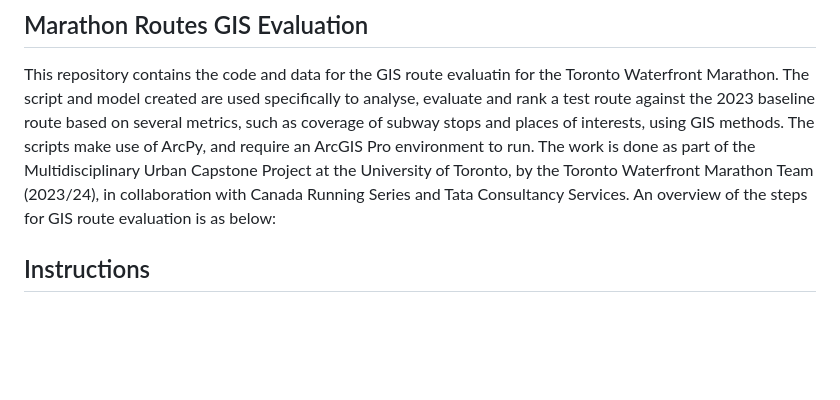
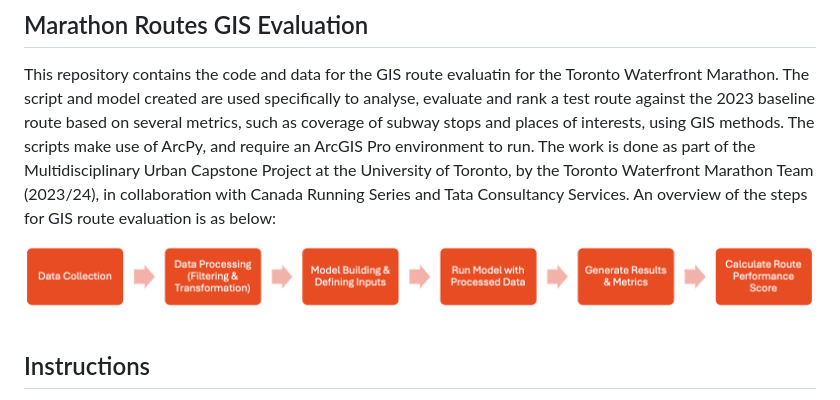
Before and after one commit to jiah29/TWM, a Markdown page: README.md, the part around the change. Drawn GitHub-style; blank space fills up the shorter version.

```diff
--- a/README.md
+++ b/README.md
@@ -3,6 +3,7 @@
 ## Marathon Routes GIS Evaluation
 
 This repository contains the code and data for the GIS route evaluatin for the Toronto Waterfront Marathon. The script and model created are used specifically to analyse, evaluate and rank a test route against the 2023 baseline route based on several metrics, such as coverage of subway stops and places of interests, using GIS methods. The scripts make use of ArcPy, and require an ArcGIS Pro environment to run. The work is done as part of the Multidisciplinary Urban Capstone Project at the University of Toronto, by the Toronto Waterfront Marathon Team (2023/24), in collaboration with Canada Running Series and Tata Consultancy Services. An overview of the steps for GIS route evaluation is as below:
+![6 Steps High Level Overview of GIS Route Evaluation Process](https://github.com/jiah29/TWM/blob/main/steps.png)
 
 
 ## Instructions
```
